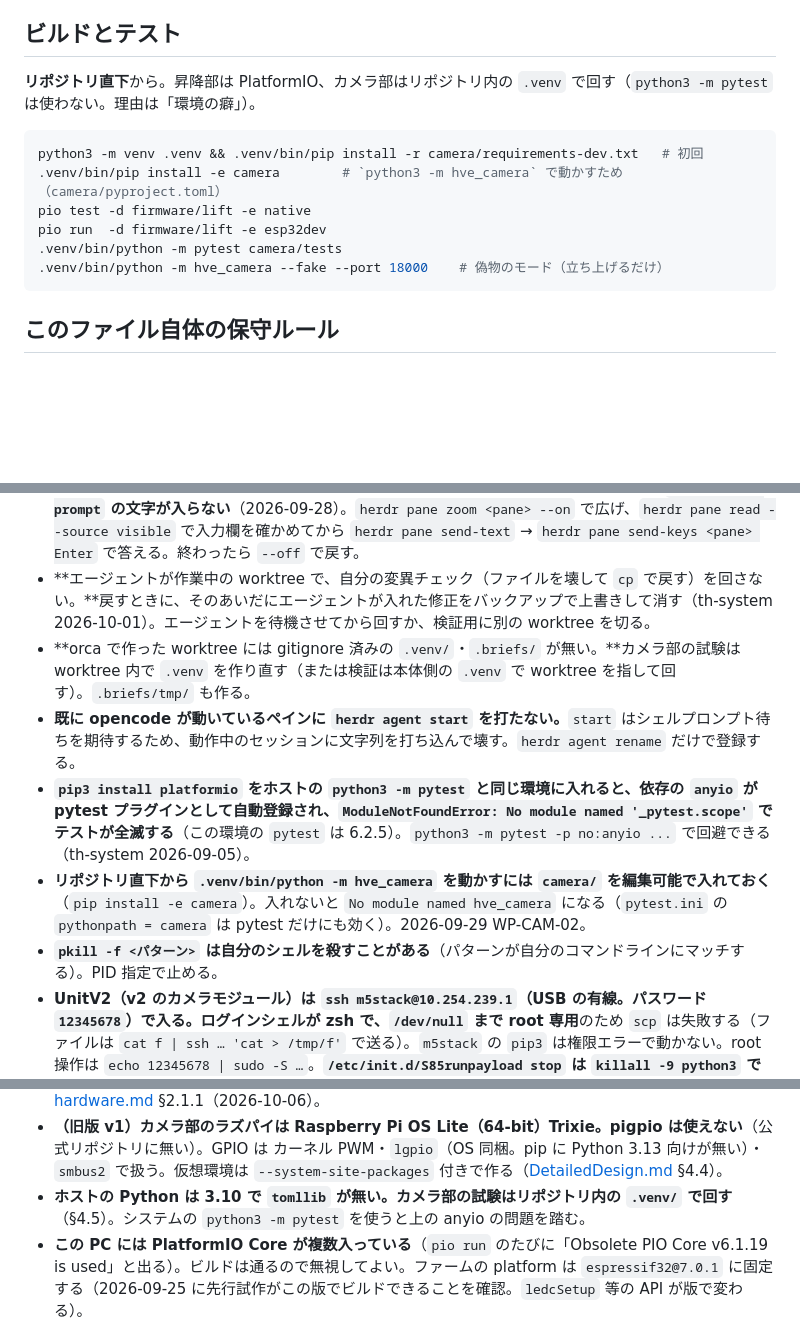
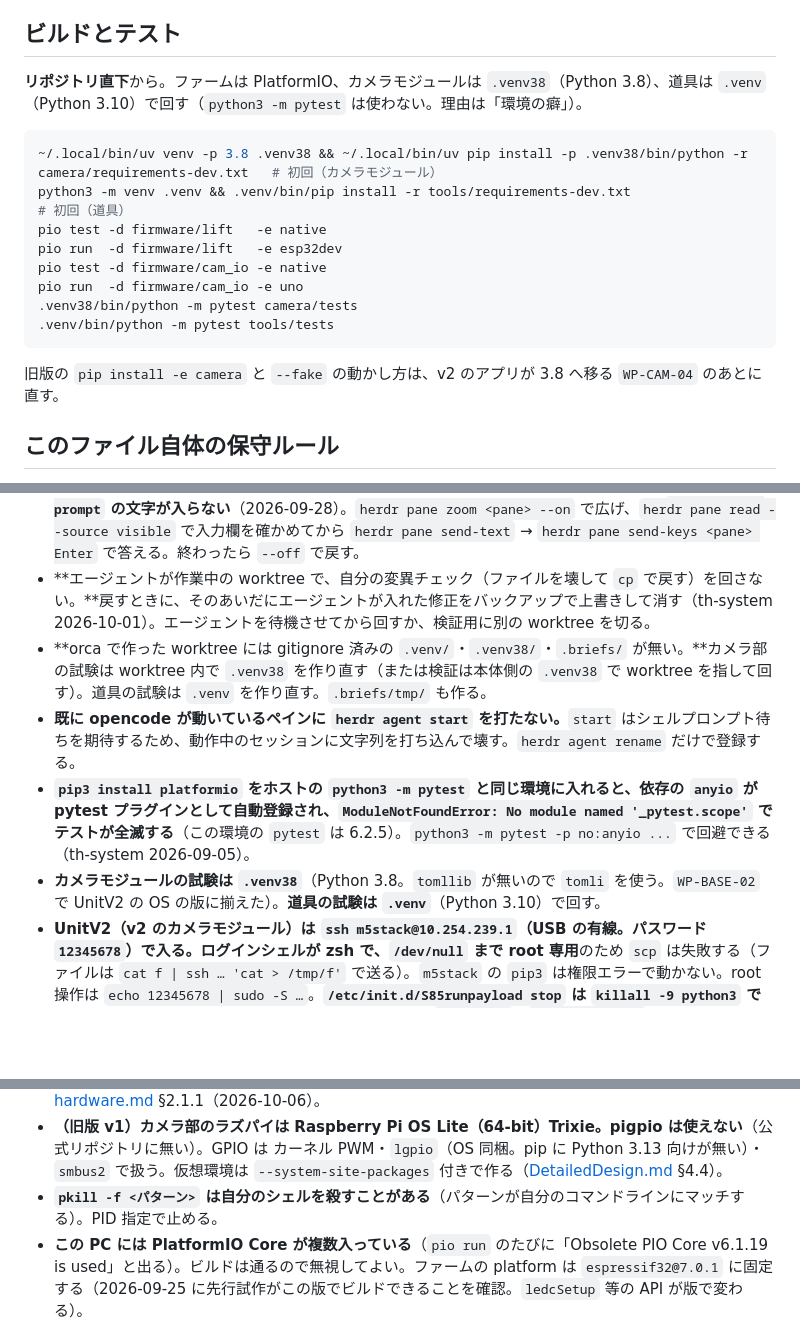
Before and after one commit to TAKA-MEER/hve-system, a Markdown page: CLAUDE.md, 3 parts joined by grey strips. GitHub-like rendering; blank space fills up the shorter version.

Commit message:
docs: ビルドとテストの節を v2 の共通コマンドに直す
Co-Authored-By: opencode <noreply@opencode.ai>

````diff
--- a/CLAUDE.md
+++ b/CLAUDE.md
@@ -85,16 +85,20 @@ th-system（`../th-system`）の完全設計書が「範囲外（別担当）」
 
 ## ビルドとテスト
 
-**リポジトリ直下**から。昇降部は PlatformIO、カメラ部はリポジトリ内の `.venv` で回す（`python3 -m pytest` は使わない。理由は「環境の癖」）。
+**リポジトリ直下**から。ファームは PlatformIO、カメラモジュールは `.venv38`（Python 3.8）、道具は `.venv`（Python 3.10）で回す（`python3 -m pytest` は使わない。理由は「環境の癖」）。
 
 ```bash
-python3 -m venv .venv && .venv/bin/pip install -r camera/requirements-dev.txt   # 初回
-.venv/bin/pip install -e camera        # `python3 -m hve_camera` で動かすため（camera/pyproject.toml）
-pio test -d firmware/lift -e native
-pio run  -d firmware/lift -e esp32dev
-.venv/bin/python -m pytest camera/tests
-.venv/bin/python -m hve_camera --fake --port 18000    # 偽物のモード（立ち上げるだけ）
+~/.local/bin/uv venv -p 3.8 .venv38 && ~/.local/bin/uv pip install -p .venv38/bin/python -r camera/requirements-dev.txt   # 初回（カメラモジュール）
+python3 -m venv .venv && .venv/bin/pip install -r tools/requirements-dev.txt                                              # 初回（道具）
+pio test -d firmware/lift   -e native
+pio run  -d firmware/lift   -e esp32dev
+pio test -d firmware/cam_io -e native
+pio run  -d firmware/cam_io -e uno
+.venv38/bin/python -m pytest camera/tests
+.venv/bin/python -m pytest tools/tests
 ```
+
+旧版の `pip install -e camera` と `--fake` の動かし方は、v2 のアプリが 3.8 へ移る `WP-CAM-04` のあとに直す。
 
 ## このファイル自体の保守ルール
 
@@ -110,12 +114,11 @@ th-system で踏んだもののうち、同じ道具（herdr／orca ＋ opencode
 - **opencode の `/tmp` 許可プロンプトは、拒否し続けてはいけない。**変異チェックのバックアップと**復元**が両方 `/tmp` 経由だと、拒否すると復元だけ失敗して**変異が入ったままのファイルが残る**。一時ファイルは `.briefs/tmp/` を使わせ、それでも出たら「Allow always」で通し、**あとで作業ツリーを自分で確認する**。
 - **opencode の質問画面（選択肢つきの確認）は、ペインが低いと入力欄が画面外に出て、`herdr agent prompt` の文字が入らない**（2026-09-28）。`herdr pane zoom <pane> --on` で広げ、`herdr pane read --source visible` で入力欄を確かめてから `herdr pane send-text` → `herdr pane send-keys <pane> Enter` で答える。終わったら `--off` で戻す。
 - **エージェントが作業中の worktree で、自分の変異チェック（ファイルを壊して `cp` で戻す）を回さない。**戻すときに、そのあいだにエージェントが入れた修正をバックアップで上書きして消す（th-system 2026-10-01）。エージェントを待機させてから回すか、検証用に別の worktree を切る。
-- **orca で作った worktree には gitignore 済みの `.venv/`・`.briefs/` が無い。**カメラ部の試験は worktree 内で `.venv` を作り直す（または検証は本体側の `.venv` で worktree を指して回す）。`.briefs/tmp/` も作る。
+- **orca で作った worktree には gitignore 済みの `.venv/`・`.venv38/`・`.briefs/` が無い。**カメラ部の試験は worktree 内で `.venv38` を作り直す（または検証は本体側の `.venv38` で worktree を指して回す）。道具の試験は `.venv` を作り直す。`.briefs/tmp/` も作る。
 - **既に opencode が動いているペインに `herdr agent start` を打たない。**`start` はシェルプロンプト待ちを期待するため、動作中のセッションに文字列を打ち込んで壊す。`herdr agent rename` だけで登録する。
 - **`pip3 install platformio` をホストの `python3 -m pytest` と同じ環境に入れると、依存の `anyio` が pytest プラグインとして自動登録され、`ModuleNotFoundError: No module named '_pytest.scope'` でテストが全滅する**（この環境の `pytest` は 6.2.5）。`python3 -m pytest -p no:anyio ...` で回避できる（th-system 2026-09-05）。
-- **リポジトリ直下から `.venv/bin/python -m hve_camera` を動かすには `camera/` を編集可能で入れておく**（`pip install -e camera`）。入れないと `No module named hve_camera` になる（`pytest.ini` の `pythonpath = camera` は pytest だけにも効く）。2026-09-29 WP-CAM-02。
-- **`pkill -f <パターン>` は自分のシェルを殺すことがある**（パターンが自分のコマンドラインにマッチする）。PID 指定で止める。
+- **カメラモジュールの試験は `.venv38`**（Python 3.8。`tomllib` が無いので `tomli` を使う。`WP-BASE-02` で UnitV2 の OS の版に揃えた）。**道具の試験は `.venv`**（Python 3.10）で回す。
 - **UnitV2（v2 のカメラモジュール）は `ssh m5stack@10.254.239.1`（USB の有線。パスワード `12345678`）で入る。**ログインシェルが zsh で、**`/dev/null` まで root 専用**のため `scp` は失敗する（ファイルは `cat f | ssh … 'cat > /tmp/f'` で送る）。`m5stack` の `pip3` は権限エラーで動かない。root 操作は `echo 12345678 | sudo -S …`。**`/etc/init.d/S85runpayload stop` は `killall -9 python3` で温度監視まで殺すので使わない**（組み込みのサービスは `server.py`・`server_core.py` の PID を指定して止め、`/etc/init.d/S85runpayload start` で戻す）。**RAM は 116 MB で `/tmp` は RAM 上**。試験の映像を `/tmp` に溜めると OOM で他のプロセスが殺される。**カメラの取り込みに `ffmpeg` を使わない**（カーネルに v4l2 のバッファを大量に取って OOM を起こし、温度監視 `check_thermal.py` や `haveged` まで殺す。`v4l2-ctl --stream-mmap=4` を使う）。OOM のあとは `ps` で両方を確かめ、消えていたら `/etc/init.d/S110thermal start`・`S21haveged start` で戻す。**`nohup`・`setsid` で裏に回したものは ssh を閉じると死ぬ**ので、長い試験は ssh をつないだまま前面で回す。調べた結果は [DetailedDesign-hardware.md](docs/plan/detailed/DetailedDesign-hardware.md) §2.1.1（2026-10-06）。
 - **（旧版 v1）カメラ部のラズパイは Raspberry Pi OS Lite（64-bit）Trixie。pigpio は使えない**（公式リポジトリに無い）。GPIO は カーネル PWM・`lgpio`（OS 同梱。pip に Python 3.13 向けが無い）・`smbus2` で扱う。仮想環境は `--system-site-packages` 付きで作る（[DetailedDesign.md](docs/plan/archive/v1/detailed/DetailedDesign.md) §4.4）。
-- **ホストの Python は 3.10 で `tomllib` が無い。カメラ部の試験はリポジトリ内の `.venv/` で回す**（§4.5）。システムの `python3 -m pytest` を使うと上の anyio の問題を踏む。
+- **`pkill -f <パターン>` は自分のシェルを殺すことがある**（パターンが自分のコマンドラインにマッチする）。PID 指定で止める。
 - **この PC には PlatformIO Core が複数入っている**（`pio run` のたびに「Obsolete PIO Core v6.1.19 is used」と出る）。ビルドは通るので無視してよい。ファームの platform は `espressif32@7.0.1` に固定する（2026-09-25 に先行試作がこの版でビルドできることを確認。`ledcSetup` 等の API が版で変わる）。
````
